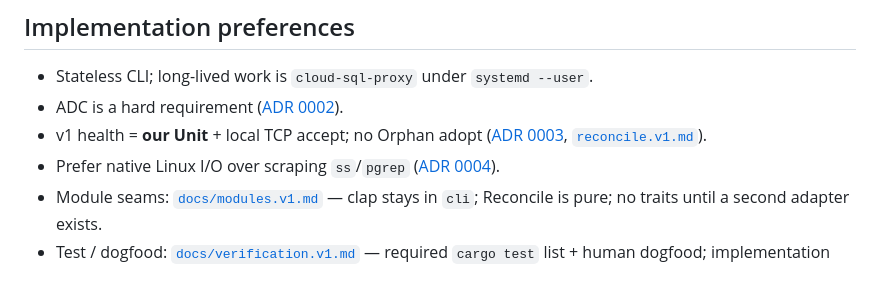
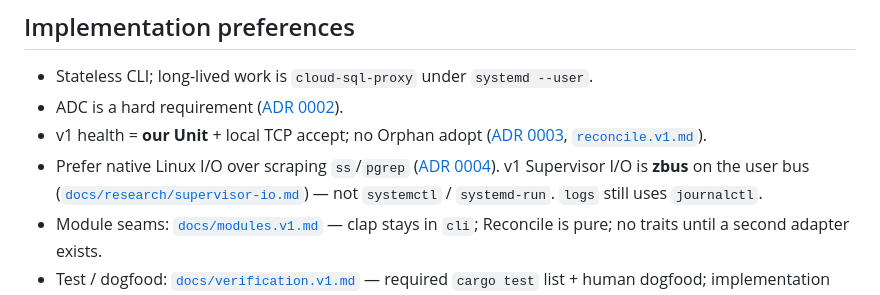
Before and after one commit to golgor/cloud-sql-tracker, a Markdown page: AGENTS.md, the part around the change. Drawn GitHub-style.

Commit message:
Record zbus as v1 Supervisor I/O in AGENTS.md

```diff
--- a/AGENTS.md
+++ b/AGENTS.md
@@ -111,7 +111,7 @@ If a JSON field is unclear, **open the status prose** — do not guess from the
 - Stateless CLI; long-lived work is `cloud-sql-proxy` under `systemd --user`.
 - ADC is a hard requirement ([ADR 0002](./docs/adr/0002-adc-only-auth.md)).
 - v1 health = **our Unit** + local TCP accept; no Orphan adopt ([ADR 0003](./docs/adr/0003-local-health-signals.md), [`reconcile.v1.md`](./docs/reconcile.v1.md)).
-- Prefer native Linux I/O over scraping `ss`/`pgrep` ([ADR 0004](./docs/adr/0004-rust-toolchain-and-linux-io.md)).
+- Prefer native Linux I/O over scraping `ss`/`pgrep` ([ADR 0004](./docs/adr/0004-rust-toolchain-and-linux-io.md)). v1 Supervisor I/O is **zbus** on the user bus ([`docs/research/supervisor-io.md`](./docs/research/supervisor-io.md)) — not `systemctl` / `systemd-run`. `logs` still uses `journalctl`.
 - Module seams: [`docs/modules.v1.md`](./docs/modules.v1.md) — clap stays in `cli`; Reconcile is pure; no traits until a second adapter exists.
 - Test / dogfood: [`docs/verification.v1.md`](./docs/verification.v1.md) — required `cargo test` list + human dogfood; implementation map inherits this; do not close [#23](https://github.com/golgor/cloud-sql-tracker/issues/23) on golden-only.
 
```
